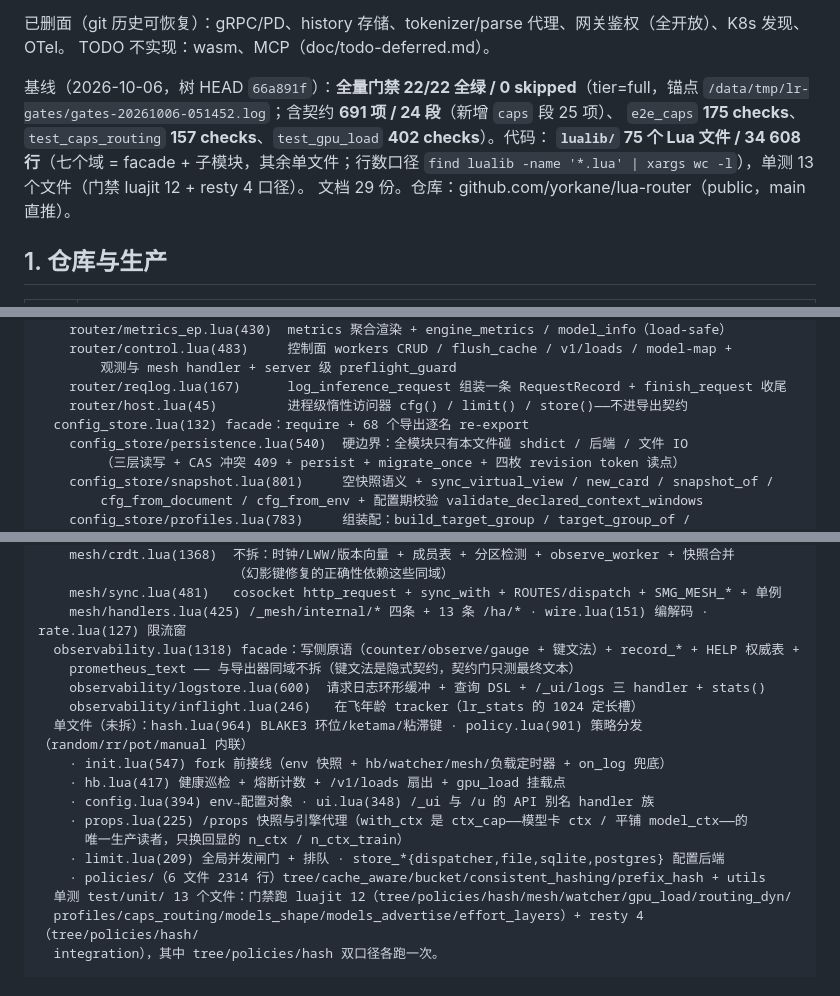
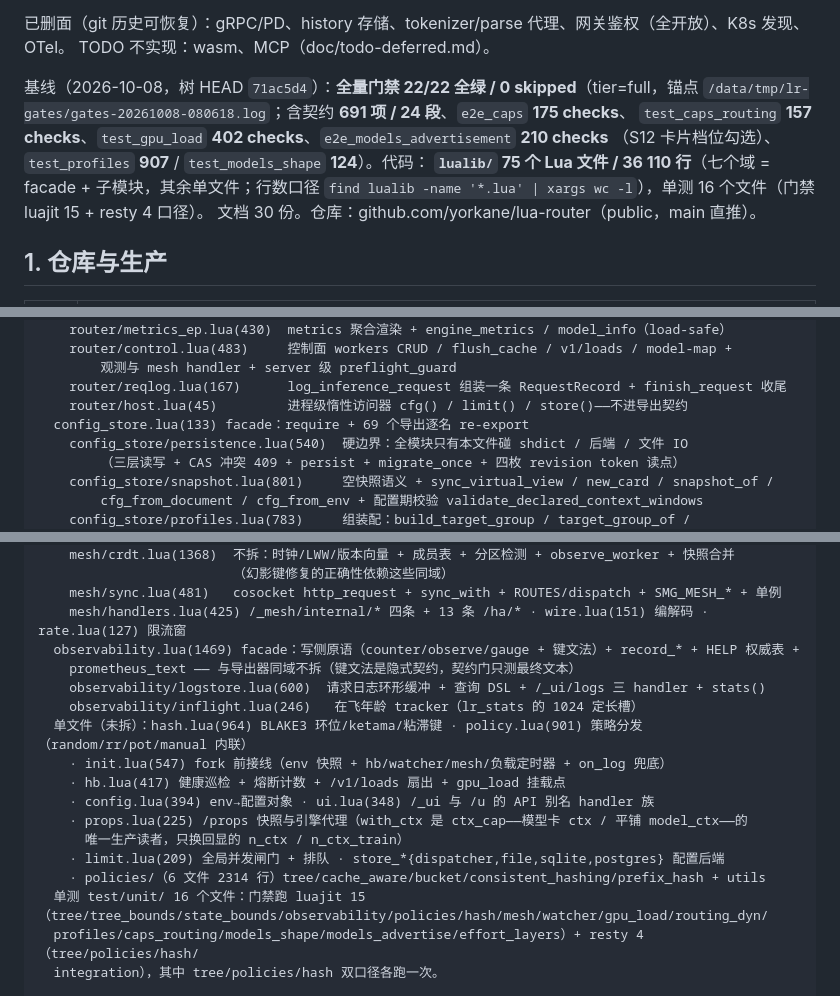
Before and after one commit to yorkane/lua-router, a Markdown page: doc/agent-handover.md, 3 parts joined by grey strips. Rendered like a GitHub page.

Commit message:
docs: 基线锚点换到 gates-20261008-080618（22/0/0），计数同步档位勾选一轮
与 71ac5d4 的那份全绿日志同锚：lualib 34 608 → 36 110 行（本轮 +383），
单测 13 → 16 文件、门禁 luajit 12 → 15 口径（tree_bounds/state_bounds/observability
在册），models_advertise 70 → 74（遮蔽一轮加测）、watcher 385 → 425、文档 29 → 30 份
（新增 doc/gap-effort-ladder.md，已进文末索引）。facade 行数两处顺手纠偏：
config_store 132 → 133（+card_effort_ladder 一行 re-export）、observability 1318 → 1469。

```diff
--- a/doc/agent-handover.md
+++ b/doc/agent-handover.md
@@ -22,12 +22,13 @@ lua-router 是 LLM 推理网关的 OpenResty/Lua 实现（原 Rust smg 的功能
 已删面（git 历史可恢复）：gRPC/PD、history 存储、tokenizer/parse 代理、网关鉴权（全开放）、K8s 发现、OTel。
 TODO 不实现：wasm、MCP（doc/todo-deferred.md）。
 
-基线（2026-10-06，树 HEAD `66a891f`）：**全量门禁 22/22 全绿 / 0 skipped**（tier=full，锚点
-`/data/tmp/lr-gates/gates-20261006-051452.log`；含契约 **691 项 / 24 段**（新增 `caps` 段 25 项）、
-`e2e_caps` **175 checks**、`test_caps_routing` **157 checks**、`test_gpu_load` **402 checks**）。代码：
-**`lualib/` 75 个 Lua 文件 / 34 608 行**（七个域 = facade + 子模块，其余单文件；行数口径
-`find lualib -name '*.lua' | xargs wc -l`），单测 13 个文件（门禁 luajit 12 + resty 4 口径）。
-文档 29 份。仓库：github.com/yorkane/lua-router（public，main 直推）。
+基线（2026-10-08，树 HEAD `71ac5d4`）：**全量门禁 22/22 全绿 / 0 skipped**（tier=full，锚点
+`/data/tmp/lr-gates/gates-20261008-080618.log`；含契约 **691 项 / 24 段**、`e2e_caps` **175 checks**、
+`test_caps_routing` **157 checks**、`test_gpu_load` **402 checks**、`e2e_models_advertisement` **210 checks**
+（S12 卡片档位勾选）、`test_profiles` **907** / `test_models_shape` **124**）。代码：
+**`lualib/` 75 个 Lua 文件 / 36 110 行**（七个域 = facade + 子模块，其余单文件；行数口径
+`find lualib -name '*.lua' | xargs wc -l`），单测 16 个文件（门禁 luajit 15 + resty 4 口径）。
+文档 30 份。仓库：github.com/yorkane/lua-router（public，main 直推）。
 
 ## 1. 仓库与生产
 
@@ -71,7 +72,7 @@ lualib/resty/luarouter/  75 个 .lua / 32 419 行（wc -l 实测）：七个域
         观测与 mesh handler + server 级 preflight_guard
     router/reqlog.lua(167)      log_inference_request 组装一条 RequestRecord + finish_request 收尾
     router/host.lua(45)         进程级惰性访问器 cfg() / limit() / store()——不进导出契约
-  config_store.lua(132) facade：require + 68 个导出逐名 re-export
+  config_store.lua(133) facade：require + 69 个导出逐名 re-export
     config_store/persistence.lua(540)  硬边界：全模块只有本文件碰 shdict / 后端 / 文件 IO
         （三层读写 + CAS 冲突 409 + persist + migrate_once + 四枚 revision token 读点）
     config_store/snapshot.lua(801)     空快照语义 + sync_virtual_view / new_card / snapshot_of /
@@ -123,7 +124,7 @@ lualib/resty/luarouter/  75 个 .lua / 32 419 行（wc -l 实测）：七个域
                          （幻影键修复的正确性依赖这些同域）
     mesh/sync.lua(481)   cosocket http_request + sync_with + ROUTES/dispatch + SMG_MESH_* + 单例
     mesh/handlers.lua(425) /_mesh/internal/* 四条 + 13 条 /ha/* · wire.lua(151) 编解码 · rate.lua(127) 限流窗
-  observability.lua(1318) facade：写侧原语（counter/observe/gauge + 键文法）+ record_* + HELP 权威表 +
+  observability.lua(1469) facade：写侧原语（counter/observe/gauge + 键文法）+ record_* + HELP 权威表 +
     prometheus_text —— 与导出器同域不拆（键文法是隐式契约，契约门只测最终文本）
     observability/logstore.lua(600)  请求日志环形缓冲 + 查询 DSL + /_ui/logs 三 handler + stats()
     observability/inflight.lua(246)   在飞年龄 tracker（lr_stats 的 1024 定长槽）
@@ -135,7 +136,7 @@ lualib/resty/luarouter/  75 个 .lua / 32 419 行（wc -l 实测）：七个域
       唯一生产读者，只换回显的 n_ctx / n_ctx_train）
     · limit.lua(209) 全局并发闸门 + 排队 · store_*{dispatcher,file,sqlite,postgres} 配置后端
     · policies/（6 文件 2314 行）tree/cache_aware/bucket/consistent_hashing/prefix_hash + utils
-  单测 test/unit/ 13 个文件：门禁跑 luajit 12（tree/policies/hash/mesh/watcher/gpu_load/routing_dyn/
+  单测 test/unit/ 16 个文件：门禁跑 luajit 15（tree/tree_bounds/state_bounds/observability/policies/hash/mesh/watcher/gpu_load/routing_dyn/
   profiles/caps_routing/models_shape/models_advertise/effort_layers）+ resty 4（tree/policies/hash/
   integration），其中 tree/policies/hash 双口径各跑一次。
 
```
Also changed, not shown: README.md (+2 -2 lines).
